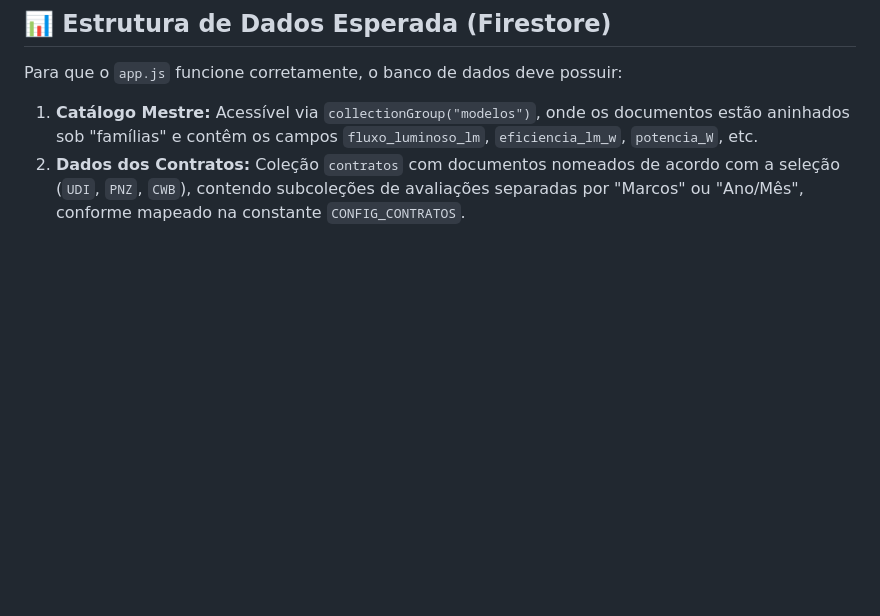
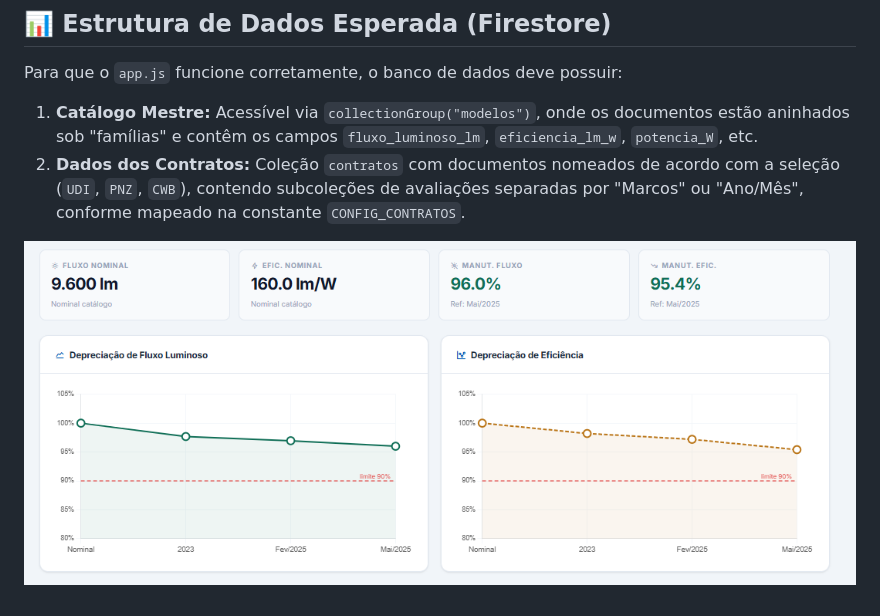
Before and after one commit to douglas565/DB-Petr-Uber-CUR, a Markdown page: README.md, the part around the change. GitHub-like rendering; blank space fills up the shorter version.

Commit message:
Add image to README.mdupdate img

```diff
--- a/README.md
+++ b/README.md
@@ -69,3 +69,5 @@ Para que o `app.js` funcione corretamente, o banco de dados deve possuir:
 
 1. **Catálogo Mestre:** Acessível via `collectionGroup("modelos")`, onde os documentos estão aninhados sob "famílias" e contêm os campos `fluxo_luminoso_lm`, `eficiencia_lm_w`, `potencia_W`, etc.
 2. **Dados dos Contratos:** Coleção `contratos` com documentos nomeados de acordo com a seleção (`UDI`, `PNZ`, `CWB`), contendo subcoleções de avaliações separadas por "Marcos" ou "Ano/Mês", conforme mapeado na constante `CONFIG_CONTRATOS`.
+
+![Texto alternativo](image.png)
```
